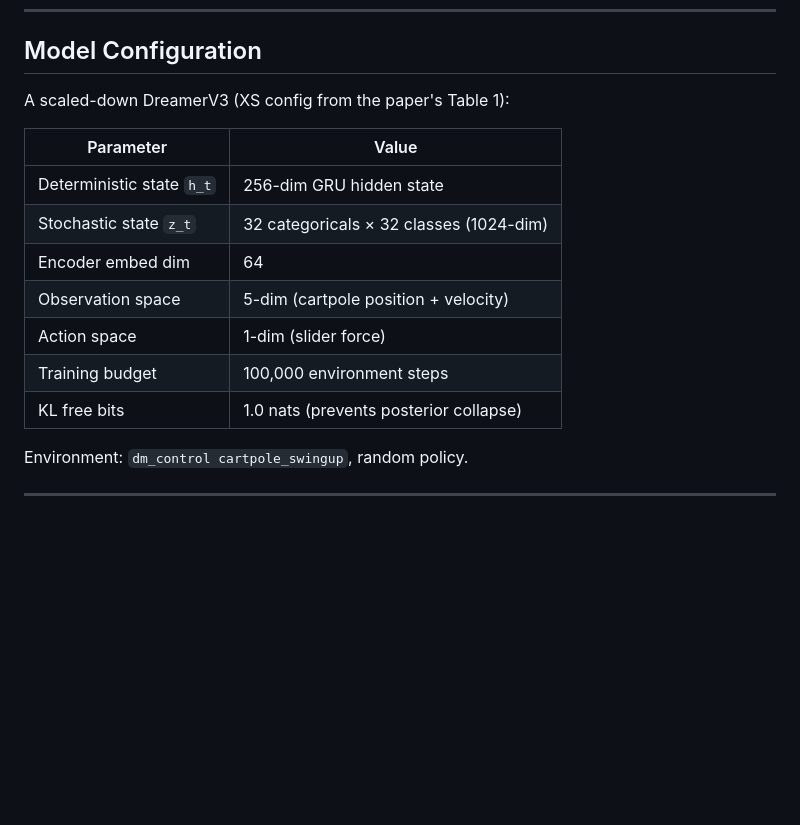
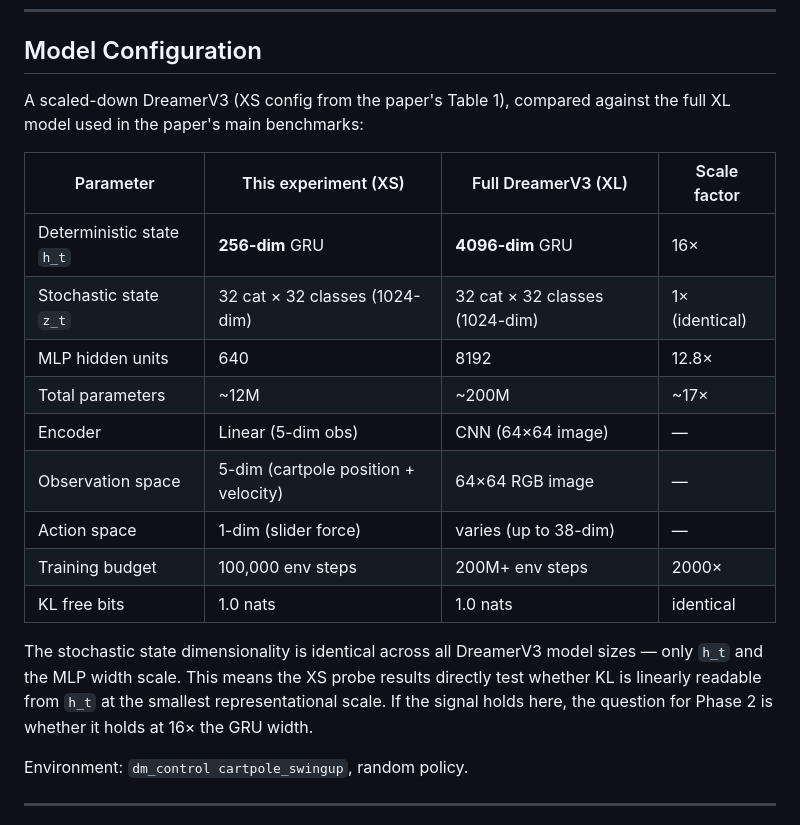
Before and after one commit to DonaldAadithiyan/Signal-Check-Uncertainty, a Markdown page: DEV_LOG.md, the part around the change. Drawn GitHub-style; blank space fills up the shorter version.

Commit message:
Enhance model configuration section in DEV_LOG.md with detailed comparisons between XS and XL DreamerV3 models

```diff
--- a/DEV_LOG.md
+++ b/DEV_LOG.md
@@ -20,17 +20,21 @@ This is Phase 1 of 3. A positive result here justifies Phases 2 (temporal propag
 
 ## Model Configuration
 
-A scaled-down DreamerV3 (XS config from the paper's Table 1):
+A scaled-down DreamerV3 (XS config from the paper's Table 1), compared against the full XL model used in the paper's main benchmarks:
 
-| Parameter | Value |
-|---|---|
-| Deterministic state `h_t` | 256-dim GRU hidden state |
-| Stochastic state `z_t` | 32 categoricals × 32 classes (1024-dim) |
-| Encoder embed dim | 64 |
-| Observation space | 5-dim (cartpole position + velocity) |
-| Action space | 1-dim (slider force) |
-| Training budget | 100,000 environment steps |
-| KL free bits | 1.0 nats (prevents posterior collapse) |
+| Parameter | This experiment (XS) | Full DreamerV3 (XL) | Scale factor |
+|---|---|---|---|
+| Deterministic state `h_t` | **256-dim** GRU | **4096-dim** GRU | 16× |
+| Stochastic state `z_t` | 32 cat × 32 classes (1024-dim) | 32 cat × 32 classes (1024-dim) | 1× (identical) |
+| MLP hidden units | 640 | 8192 | 12.8× |
+| Total parameters | ~12M | ~200M | ~17× |
+| Encoder | Linear (5-dim obs) | CNN (64×64 image) | — |
+| Observation space | 5-dim (cartpole position + velocity) | 64×64 RGB image | — |
+| Action space | 1-dim (slider force) | varies (up to 38-dim) | — |
+| Training budget | 100,000 env steps | 200M+ env steps | 2000× |
+| KL free bits | 1.0 nats | 1.0 nats | identical |
+
+The stochastic state dimensionality is identical across all DreamerV3 model sizes — only `h_t` and the MLP width scale. This means the XS probe results directly test whether KL is linearly readable from `h_t` at the smallest representational scale. If the signal holds here, the question for Phase 2 is whether it holds at 16× the GRU width.
 
 Environment: `dm_control cartpole_swingup`, random policy.
 
```
